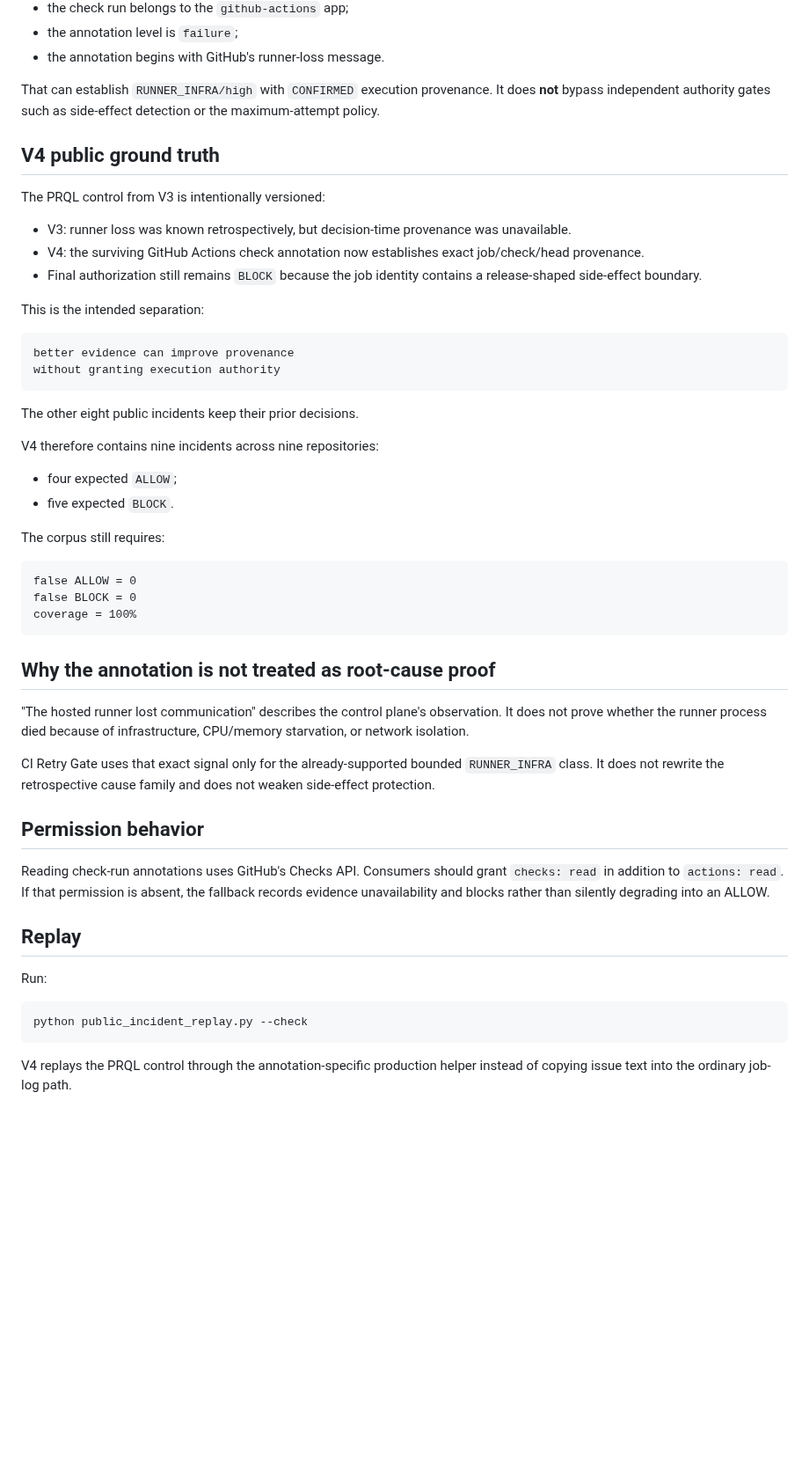
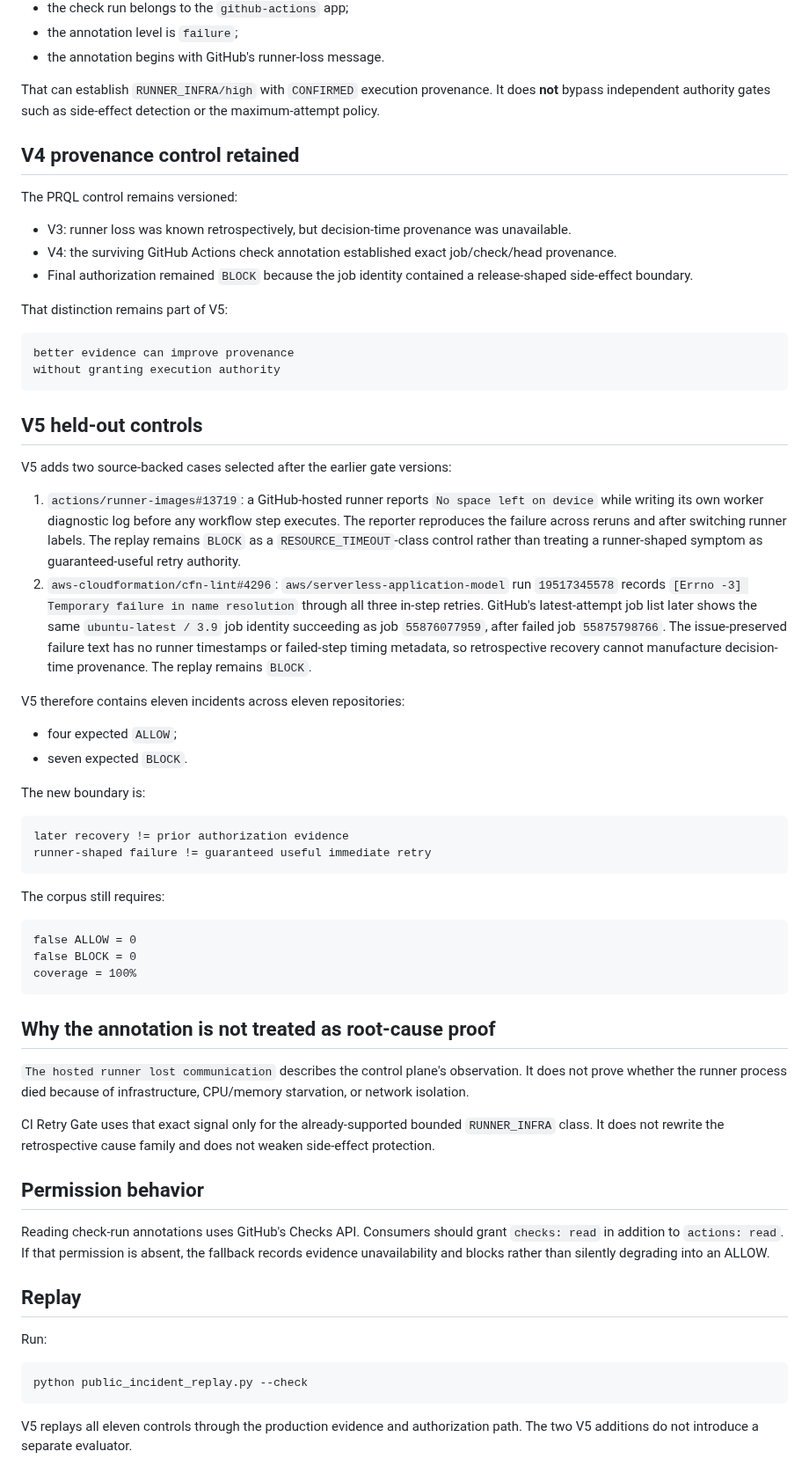
Before and after one commit to achirothmane/workflow-failure-lab, a Markdown page: docs/public-incident-replay-gate.md, the part around one of its changes. Shown at 88% size. Rendered like a GitHub page; blank space fills up the shorter version.

Commit message:
Document Public Incident Replay Gate v5

````diff
--- a/docs/public-incident-replay-gate.md
+++ b/docs/public-incident-replay-gate.md
@@ -36,33 +33,41 @@ A check annotation can contribute retry evidence only when all of the following
 - the annotation level is `failure`;
 - the annotation begins with GitHub's runner-loss message.
 
-That can establish `RUNNER_INFRA/high` with `CONFIRMED` execution provenance. It
-does **not** bypass independent authority gates such as side-effect detection or the
-maximum-attempt policy.
+That can establish `RUNNER_INFRA/high` with `CONFIRMED` execution provenance. It does **not** bypass independent authority gates such as side-effect detection or the maximum-attempt policy.
 
-## V4 public ground truth
+## V4 provenance control retained
 
-The PRQL control from V3 is intentionally versioned:
+The PRQL control remains versioned:
 
 - V3: runner loss was known retrospectively, but decision-time provenance was unavailable.
-- V4: the surviving GitHub Actions check annotation now establishes exact job/check/head
-  provenance.
-- Final authorization still remains `BLOCK` because the job identity contains a
-  release-shaped side-effect boundary.
+- V4: the surviving GitHub Actions check annotation established exact job/check/head provenance.
+- Final authorization remained `BLOCK` because the job identity contained a release-shaped side-effect boundary.
 
-This is the intended separation:
+That distinction remains part of V5:
 
 ```text
 better evidence can improve provenance
 without granting execution authority
 ```
 
-The other eight public incidents keep their prior decisions.
+## V5 held-out controls
 
-V4 therefore contains nine incidents across nine repositories:
+V5 adds two source-backed cases selected after the earlier gate versions:
+
+1. `actions/runner-images#13719`: a GitHub-hosted runner reports `No space left on device` while writing its own worker diagnostic log before any workflow step executes. The reporter reproduces the failure across reruns and after switching runner labels. The replay remains `BLOCK` as a `RESOURCE_TIMEOUT`-class control rather than treating a runner-shaped symptom as guaranteed-useful retry authority.
+2. `aws-cloudformation/cfn-lint#4296`: `aws/serverless-application-model` run `19517345578` records `[Errno -3] Temporary failure in name resolution` through all three in-step retries. GitHub's latest-attempt job list later shows the same `ubuntu-latest / 3.9` job identity succeeding as job `55876077959`, after failed job `55875798766`. The issue-preserved failure text has no runner timestamps or failed-step timing metadata, so retrospective recovery cannot manufacture decision-time provenance. The replay remains `BLOCK`.
+
+V5 therefore contains eleven incidents across eleven repositories:
 
 - four expected `ALLOW`;
-- five expected `BLOCK`.
+- seven expected `BLOCK`.
+
+The new boundary is:
+
+```text
+later recovery != prior authorization evidence
+runner-shaped failure != guaranteed useful immediate retry
+```
 
 The corpus still requires:
 
@@ -74,20 +79,13 @@ coverage = 100%
 
 ## Why the annotation is not treated as root-cause proof
 
-"The hosted runner lost communication" describes the control plane's observation. It does
-not prove whether the runner process died because of infrastructure, CPU/memory
-starvation, or network isolation.
+`The hosted runner lost communication` describes the control plane's observation. It does not prove whether the runner process died because of infrastructure, CPU/memory starvation, or network isolation.
 
-CI Retry Gate uses that exact signal only for the already-supported bounded
-`RUNNER_INFRA` class. It does not rewrite the retrospective cause family and does not
-weaken side-effect protection.
+CI Retry Gate uses that exact signal only for the already-supported bounded `RUNNER_INFRA` class. It does not rewrite the retrospective cause family and does not weaken side-effect protection.
 
 ## Permission behavior
 
-Reading check-run annotations uses GitHub's Checks API. Consumers should grant
-`checks: read` in addition to `actions: read`. If that permission is absent, the
-fallback records evidence unavailability and blocks rather than silently degrading into
-an ALLOW.
+Reading check-run annotations uses GitHub's Checks API. Consumers should grant `checks: read` in addition to `actions: read`. If that permission is absent, the fallback records evidence unavailability and blocks rather than silently degrading into an ALLOW.
 
 ## Replay
 
@@ -97,5 +95,4 @@ Run:
 python public_incident_replay.py --check
 ```
 
-V4 replays the PRQL control through the annotation-specific production helper instead of
-copying issue text into the ordinary job-log path.
+V5 replays all eleven controls through the production evidence and authorization path. The two V5 additions do not introduce a separate evaluator.
````
Also changed, not shown: other parts of docs/public-incident-replay-gate.md (+4 -7 lines).
